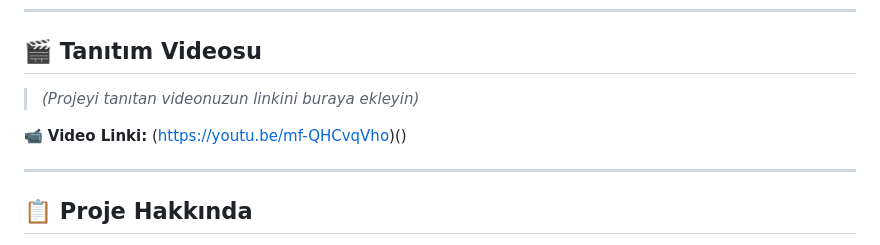
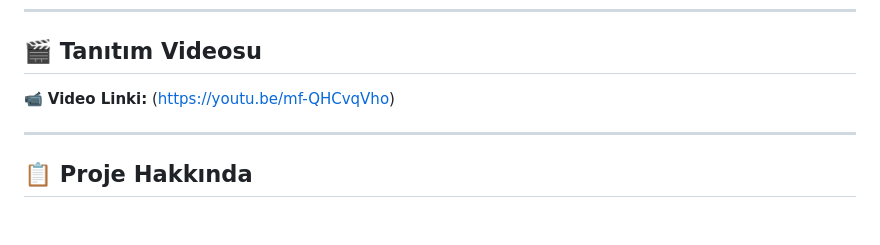
Before and after one commit to EmreKaraomer/Football_Forum_Hub, a Markdown page: README.md, the part around the change. Rendered like a GitHub page; blank space fills up the shorter version.

```diff
--- a/README.md
+++ b/README.md
@@ -6,9 +6,7 @@
 
 ## 🎬 Tanıtım Videosu
 
-> *(Projeyi tanıtan videonuzun linkini buraya ekleyin)*
-
-📹 **Video Linki:** (https://youtu.be/mf-QHCvqVho)()
+📹 **Video Linki:** (https://youtu.be/mf-QHCvqVho)
 
 ---
 
```
